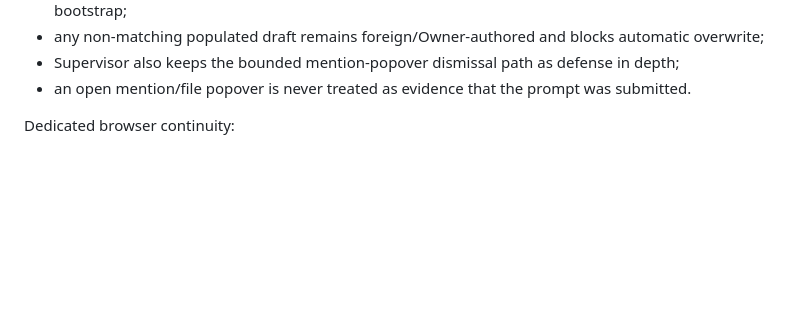
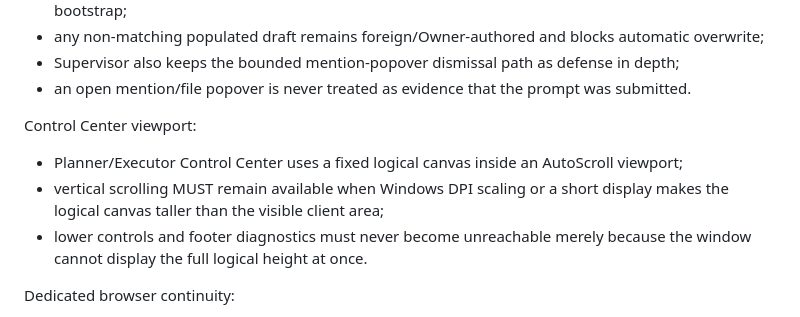
Before and after one commit to magasincoffee/magasin-supervisor, a Markdown page: docs/SUPERVISOR_PLANNER_EXECUTOR_V1_SOURCE_OF_TRUTH.md, the part around the change. Rendered like a GitHub page; blank space fills up the shorter version.

Commit message:
docs: require scrollable Planner Executor Control Center viewport

```diff
--- a/docs/SUPERVISOR_PLANNER_EXECUTOR_V1_SOURCE_OF_TRUTH.md
+++ b/docs/SUPERVISOR_PLANNER_EXECUTOR_V1_SOURCE_OF_TRUTH.md
@@ -177,6 +177,12 @@ Composer send safety for the `@M` machine frame:
 - any non-matching populated draft remains foreign/Owner-authored and blocks automatic overwrite;
 - Supervisor also keeps the bounded mention-popover dismissal path as defense in depth;
 - an open mention/file popover is never treated as evidence that the prompt was submitted.
+
+Control Center viewport:
+
+- Planner/Executor Control Center uses a fixed logical canvas inside an AutoScroll viewport;
+- vertical scrolling MUST remain available when Windows DPI scaling or a short display makes the logical canvas taller than the visible client area;
+- lower controls and footer diagnostics must never become unreachable merely because the window cannot display the full logical height at once.
 
 Dedicated browser continuity:
 
```
